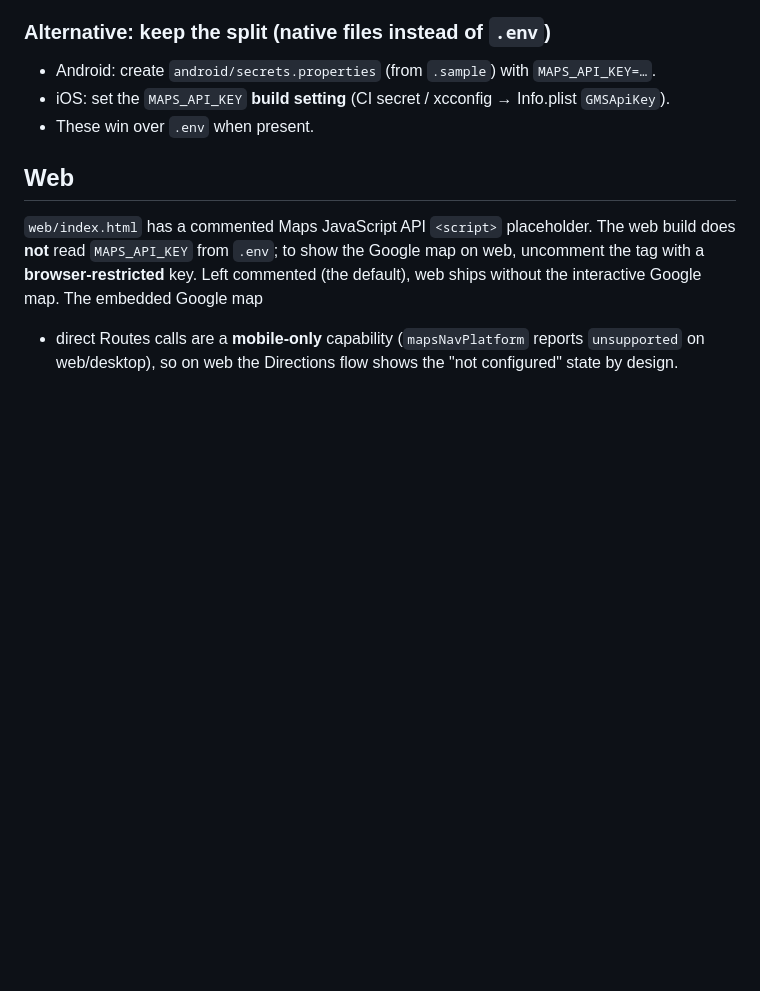
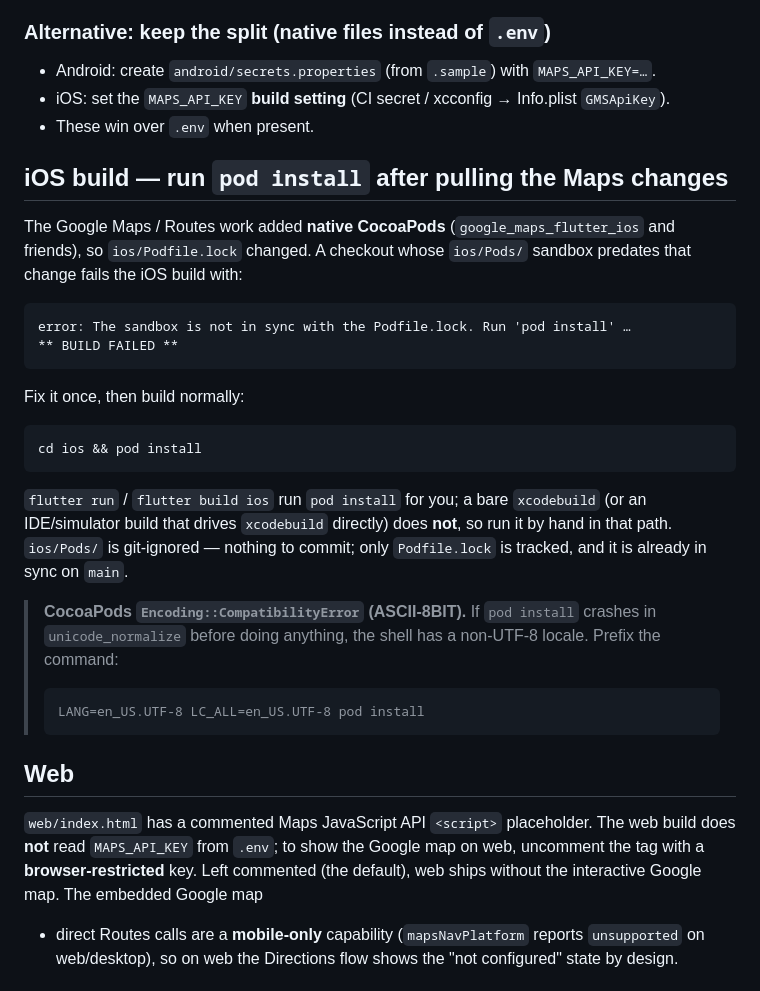
Before and after one commit to leoalavi/MQ-Astronomy-Open-Night-2026, a Markdown page: docs/google-maps-setup.md, the part around the change. Drawn GitHub-style; blank space fills up the shorter version.

Commit message:
docs(maps): note pod install is required after the Maps pod changes
The Google Maps / Routes commits added native CocoaPods, so a checkout
with a stale ios/Pods sandbox fails the iOS build with "The sandbox is
not in sync with the Podfile.lock". Document the one-time `pod install`
(flutter run/build do it; a bare xcodebuild does not) and the CocoaPods
ASCII-8BIT locale crash workaround (LANG=en_US.UTF-8). Docs only; Pods/
is git-ignored and Podfile.lock is already in sync on main.

Co-Authored-By: Claude Opus 4.8 <noreply@anthropic.com>

````diff
--- a/docs/google-maps-setup.md
+++ b/docs/google-maps-setup.md
@@ -61,6 +61,36 @@ What each consumer does with `MAPS_API_KEY`:
 - iOS: set the `MAPS_API_KEY` **build setting** (CI secret / xcconfig →
   Info.plist `GMSApiKey`).
 - These win over `.env` when present.
+
+## iOS build — run `pod install` after pulling the Maps changes
+
+The Google Maps / Routes work added **native CocoaPods** (`google_maps_flutter_ios`
+and friends), so `ios/Podfile.lock` changed. A checkout whose `ios/Pods/` sandbox
+predates that change fails the iOS build with:
+
+```
+error: The sandbox is not in sync with the Podfile.lock. Run 'pod install' …
+** BUILD FAILED **
+```
+
+Fix it once, then build normally:
+
+```
+cd ios && pod install
+```
+
+`flutter run` / `flutter build ios` run `pod install` for you; a bare `xcodebuild`
+(or an IDE/simulator build that drives `xcodebuild` directly) does **not**, so run
+it by hand in that path. `ios/Pods/` is git-ignored — nothing to commit; only
+`Podfile.lock` is tracked, and it is already in sync on `main`.
+
+> **CocoaPods `Encoding::CompatibilityError` (ASCII-8BIT).** If `pod install`
+> crashes in `unicode_normalize` before doing anything, the shell has a non-UTF-8
+> locale. Prefix the command:
+>
+> ```
+> LANG=en_US.UTF-8 LC_ALL=en_US.UTF-8 pod install
+> ```
 
 ## Web
 
````
